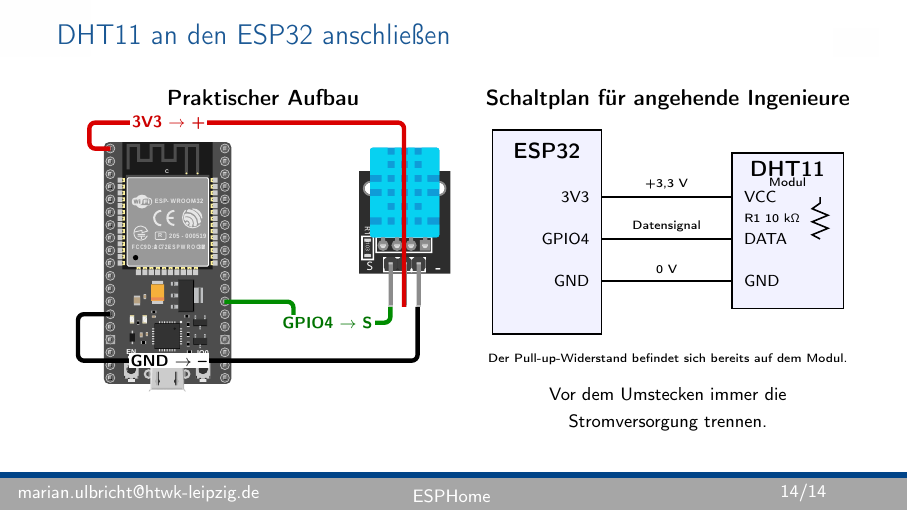
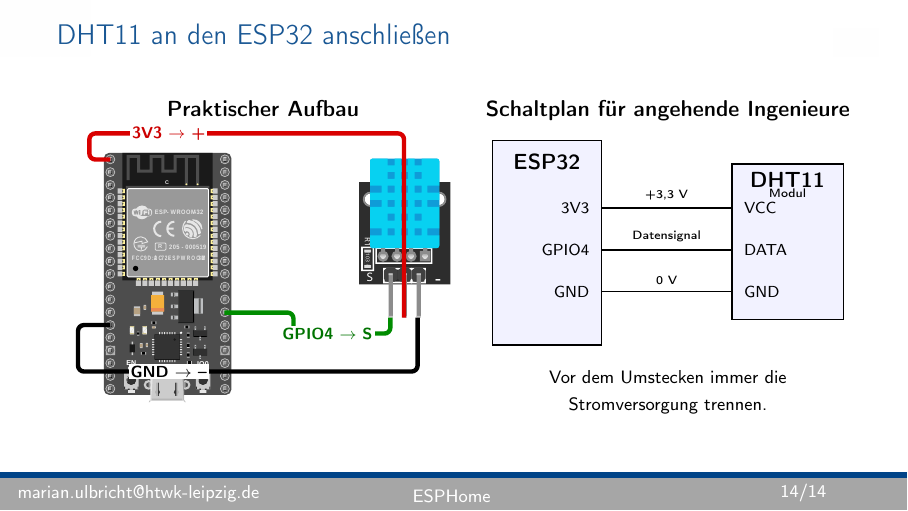
Before and after one commit to ulbricht-inr/hassio_esp_sensorworkshop, LaTeX slides (doku/slides.tex): page 14 of 14. Compiled offline with pdfLaTeX.

Commit message:
Simplify wiring schematic

```diff
--- a/doku/slides.tex
+++ b/doku/slides.tex
@@ -300,13 +300,7 @@
         \node[above,font=\tiny] at (3.75,2.05) {Datensignal};
         \node[above,font=\tiny] at (3.75,1.15) {0 V};
 
-        \draw[thick] (7.05,2.95) -- (7.05,2.82)
-          -- (6.88,2.70) -- (7.22,2.56) -- (6.88,2.42)
-          -- (7.22,2.28) -- (6.88,2.14) -- (7.05,2.05);
-        \node[anchor=east,font=\tiny] at (6.78,2.50) {R1 10 k$\Omega$};
       \end{tikzpicture}
-
-      {\tiny Der Pull-up-Widerstand befindet sich bereits auf dem Modul.}
 
       \vspace{0.5em}
 
```
